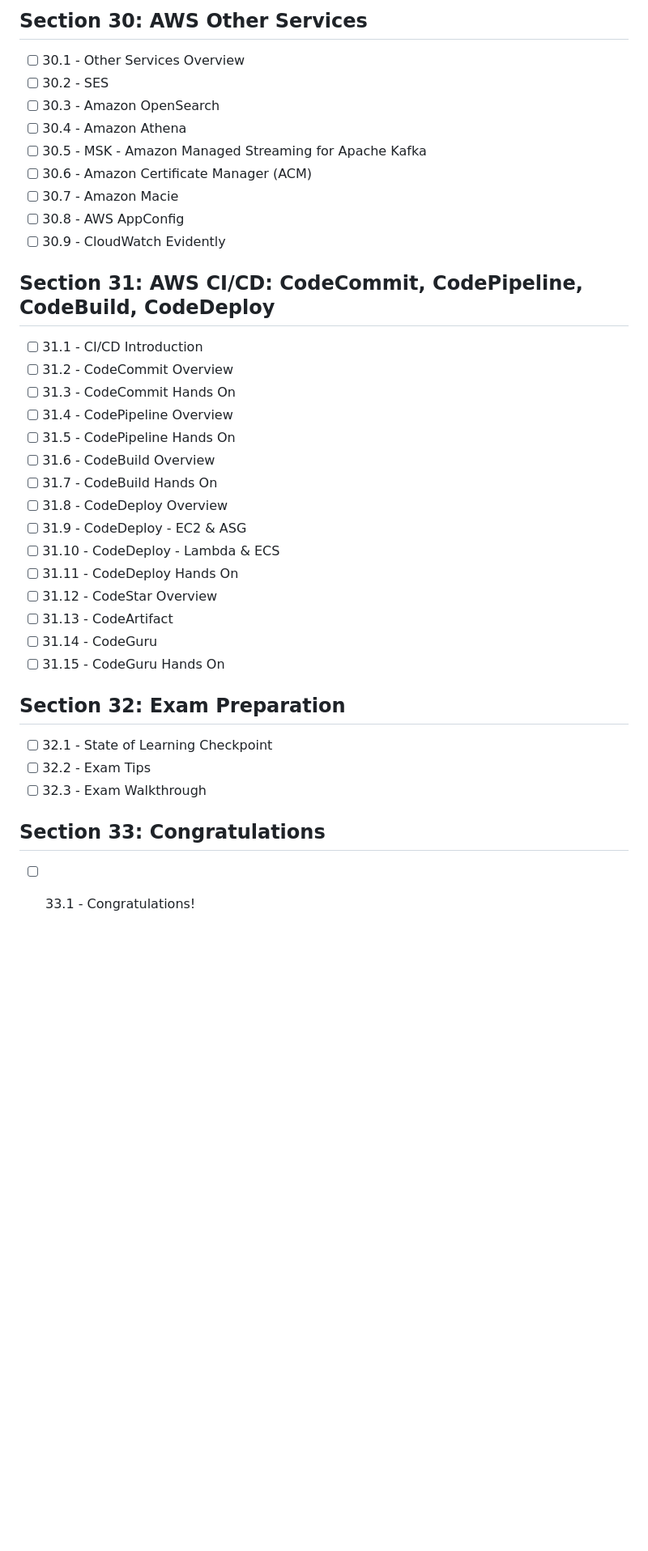
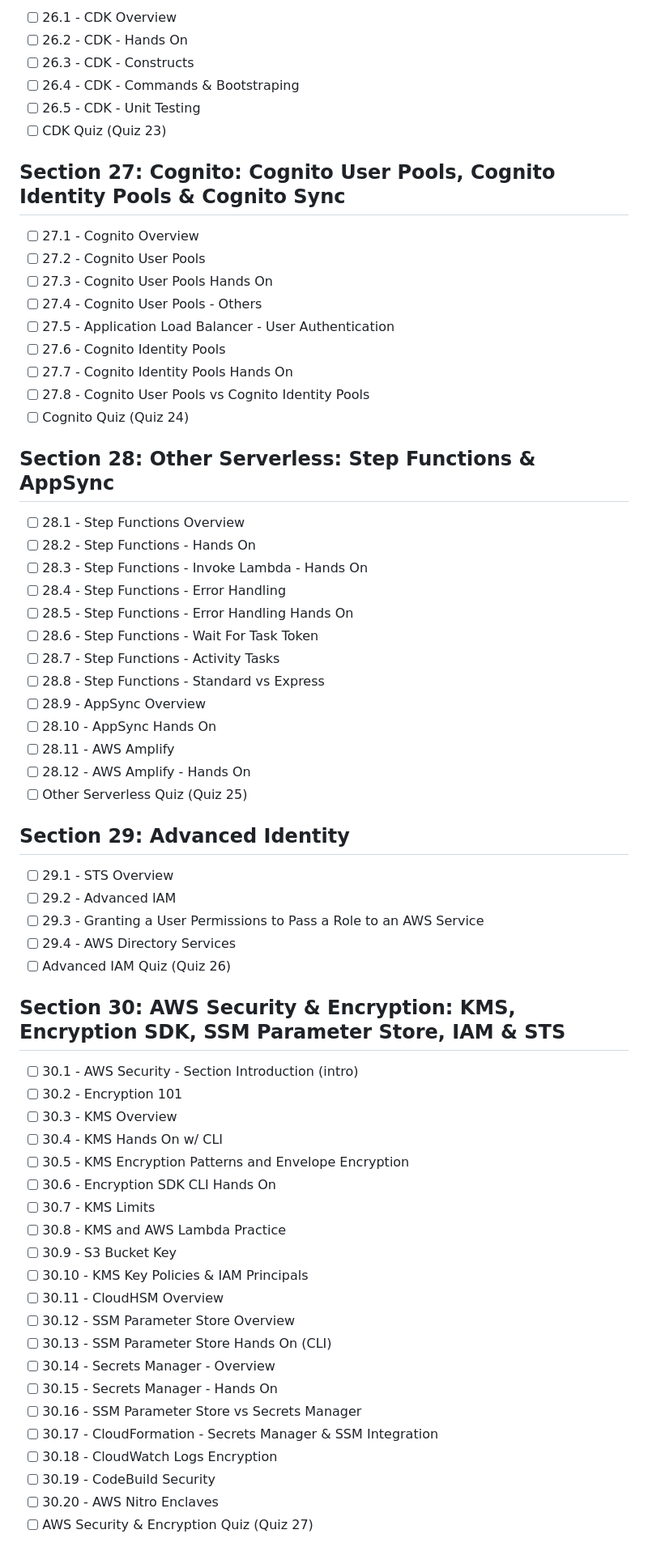
Before and after one commit to RamIron/aws-certified-developer-associate, a Markdown page: STUDY_PLAN.md, the part around one of its changes. Shown at 81% size. Rendered like a GitHub page; blank space fills up the shorter version.

```diff
--- a/STUDY_PLAN.md
+++ b/STUDY_PLAN.md
@@ -498,36 +495,68 @@ Videos: 305 | Quizzes: 18/29 | ⏱ 21h 35min done · 10h 23min left
 
-## Section 30: AWS Other Services
-- [ ] 30.1 - Other Services Overview
-- [ ] 30.2 - SES
-- [ ] 30.3 - Amazon OpenSearch
-- [ ] 30.4 - Amazon Athena
-- [ ] 30.5 - MSK - Amazon Managed Streaming for Apache Kafka
-- [ ] 30.6 - Amazon Certificate Manager (ACM)
-- [ ] 30.7 - Amazon Macie
-- [ ] 30.8 - AWS AppConfig
-- [ ] 30.9 - CloudWatch Evidently
+- [ ] 26.1 - CDK Overview
+- [ ] 26.2 - CDK - Hands On
+- [ ] 26.3 - CDK - Constructs
+- [ ] 26.4 - CDK - Commands & Bootstraping
+- [ ] 26.5 - CDK - Unit Testing
+- [ ] CDK Quiz (Quiz 23)
 
-## Section 31: AWS CI/CD: CodeCommit, CodePipeline, CodeBuild, CodeDeploy
-- [ ] 31.1 - CI/CD Introduction
-- [ ] 31.2 - CodeCommit Overview
-- [ ] 31.3 - CodeCommit Hands On
-- [ ] 31.4 - CodePipeline Overview
-- [ ] 31.5 - CodePipeline Hands On
-- [ ] 31.6 - CodeBuild Overview
-- [ ] 31.7 - CodeBuild Hands On
-- [ ] 31.8 - CodeDeploy Overview
-- [ ] 31.9 - CodeDeploy - EC2 & ASG
-- [ ] 31.10 - CodeDeploy - Lambda & ECS
-- [ ] 31.11 - CodeDeploy Hands On
-- [ ] 31.12 - CodeStar Overview
-- [ ] 31.13 - CodeArtifact
-- [ ] 31.14 - CodeGuru
-- [ ] 31.15 - CodeGuru Hands On
+## Section 27: Cognito: Cognito User Pools, Cognito Identity Pools & Cognito Sync
 
-## Section 32: Exam Preparation
-- [ ] 32.1 - State of Learning Checkpoint
-- [ ] 32.2 - Exam Tips
-- [ ] 32.3 - Exam Walkthrough
+- [ ] 27.1 - Cognito Overview
+- [ ] 27.2 - Cognito User Pools
+- [ ] 27.3 - Cognito User Pools Hands On
+- [ ] 27.4 - Cognito User Pools - Others
+- [ ] 27.5 - Application Load Balancer - User Authentication
+- [ ] 27.6 - Cognito Identity Pools
+- [ ] 27.7 - Cognito Identity Pools Hands On
+- [ ] 27.8 - Cognito User Pools vs Cognito Identity Pools
+- [ ] Cognito Quiz (Quiz 24)
 
-## Section 33: Congratulations
-- [ ] 33.1 - Congratulations!
+## Section 28: Other Serverless: Step Functions & AppSync
+
+- [ ] 28.1 - Step Functions Overview
+- [ ] 28.2 - Step Functions - Hands On
+- [ ] 28.3 - Step Functions - Invoke Lambda - Hands On
+- [ ] 28.4 - Step Functions - Error Handling
+- [ ] 28.5 - Step Functions - Error Handling Hands On
+- [ ] 28.6 - Step Functions - Wait For Task Token
+- [ ] 28.7 - Step Functions - Activity Tasks
+- [ ] 28.8 - Step Functions - Standard vs Express
+- [ ] 28.9 - AppSync Overview
+- [ ] 28.10 - AppSync Hands On
+- [ ] 28.11 - AWS Amplify
+- [ ] 28.12 - AWS Amplify - Hands On
+- [ ] Other Serverless Quiz (Quiz 25)
+
+## Section 29: Advanced Identity
+
+- [ ] 29.1 - STS Overview
+- [ ] 29.2 - Advanced IAM
+- [ ] 29.3 - Granting a User Permissions to Pass a Role to an AWS Service
+- [ ] 29.4 - AWS Directory Services
+- [ ] Advanced IAM Quiz (Quiz 26)
+
+## Section 30: AWS Security & Encryption: KMS, Encryption SDK, SSM Parameter Store, IAM & STS
+
+- [ ] 30.1 - AWS Security - Section Introduction (intro)
+- [ ] 30.2 - Encryption 101
+- [ ] 30.3 - KMS Overview
+- [ ] 30.4 - KMS Hands On w/ CLI
+- [ ] 30.5 - KMS Encryption Patterns and Envelope Encryption
+- [ ] 30.6 - Encryption SDK CLI Hands On
+- [ ] 30.7 - KMS Limits
+- [ ] 30.8 - KMS and AWS Lambda Practice
+- [ ] 30.9 - S3 Bucket Key
+- [ ] 30.10 - KMS Key Policies & IAM Principals
+- [ ] 30.11 - CloudHSM Overview
+- [ ] 30.12 - SSM Parameter Store Overview
+- [ ] 30.13 - SSM Parameter Store Hands On (CLI)
+- [ ] 30.14 - Secrets Manager - Overview
+- [ ] 30.15 - Secrets Manager - Hands On
+- [ ] 30.16 - SSM Parameter Store vs Secrets Manager
+- [ ] 30.17 - CloudFormation - Secrets Manager & SSM Integration
+- [ ] 30.18 - CloudWatch Logs Encryption
+- [ ] 30.19 - CodeBuild Security
+- [ ] 30.20 - AWS Nitro Enclaves
+- [ ] AWS Security & Encryption Quiz (Quiz 27)
+
```
Also changed, not shown: other parts of STUDY_PLAN.md (+146 -114 lines), README.md (+1 -1 lines).
